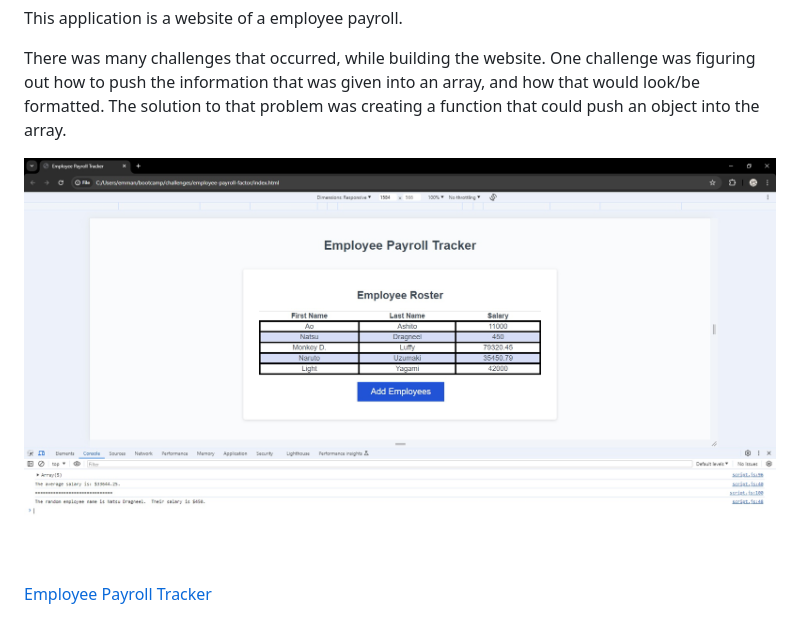
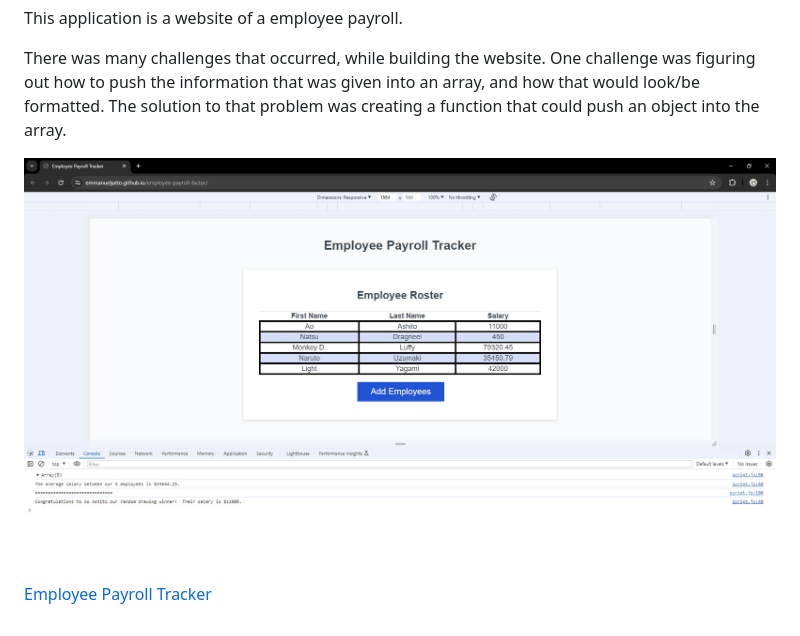
Before and after one commit to EmmanuelJatto/employee-payroll-factor, a Markdown page: README.md, the part around the change. Rendered like a GitHub page; pictures changed too: assets/images/new-screenshot.jpg (added).

Commit message:
added new links and new picture to readme

```diff
--- a/README.md
+++ b/README.md
@@ -5,6 +5,6 @@ This application is a website of a employee payroll.
 
 There was many challenges that occurred, while building the website.  One challenge was figuring out how to push the information that was given into an array, and how that would look/be formatted.  The solution to that problem was creating a function that could push an object into the array.
 
-![Screenshot of Employee Payroll Tracker Website](./assets/images/screenshot-employee-payroll-factor.jpg)
+![Screenshot of Employee Payroll Tracker Website](./assets/images/new-screenshot.jpg)
 
 [Employee Payroll Tracker](https://emmanueljatto.github.io/employee-payroll-factor/)
```
